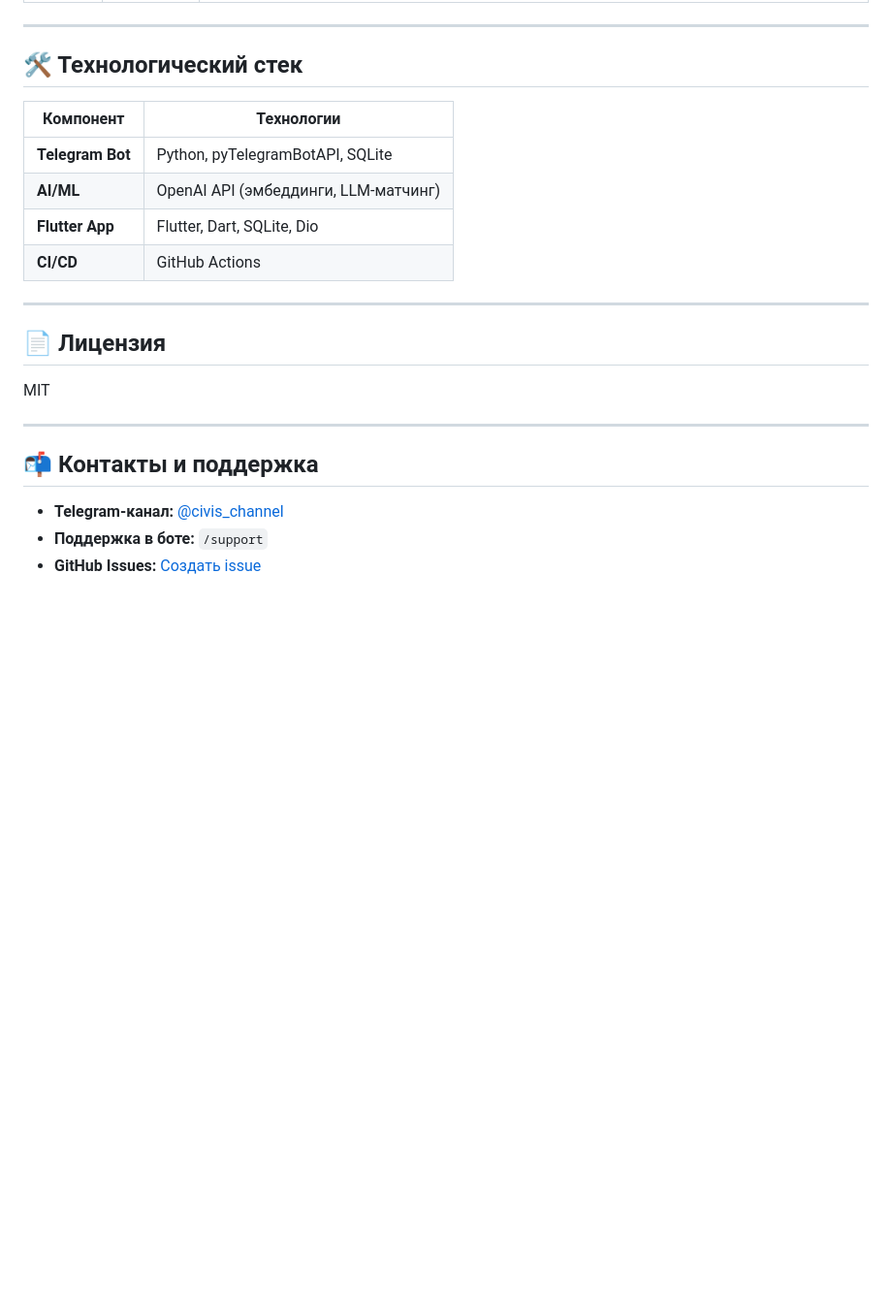
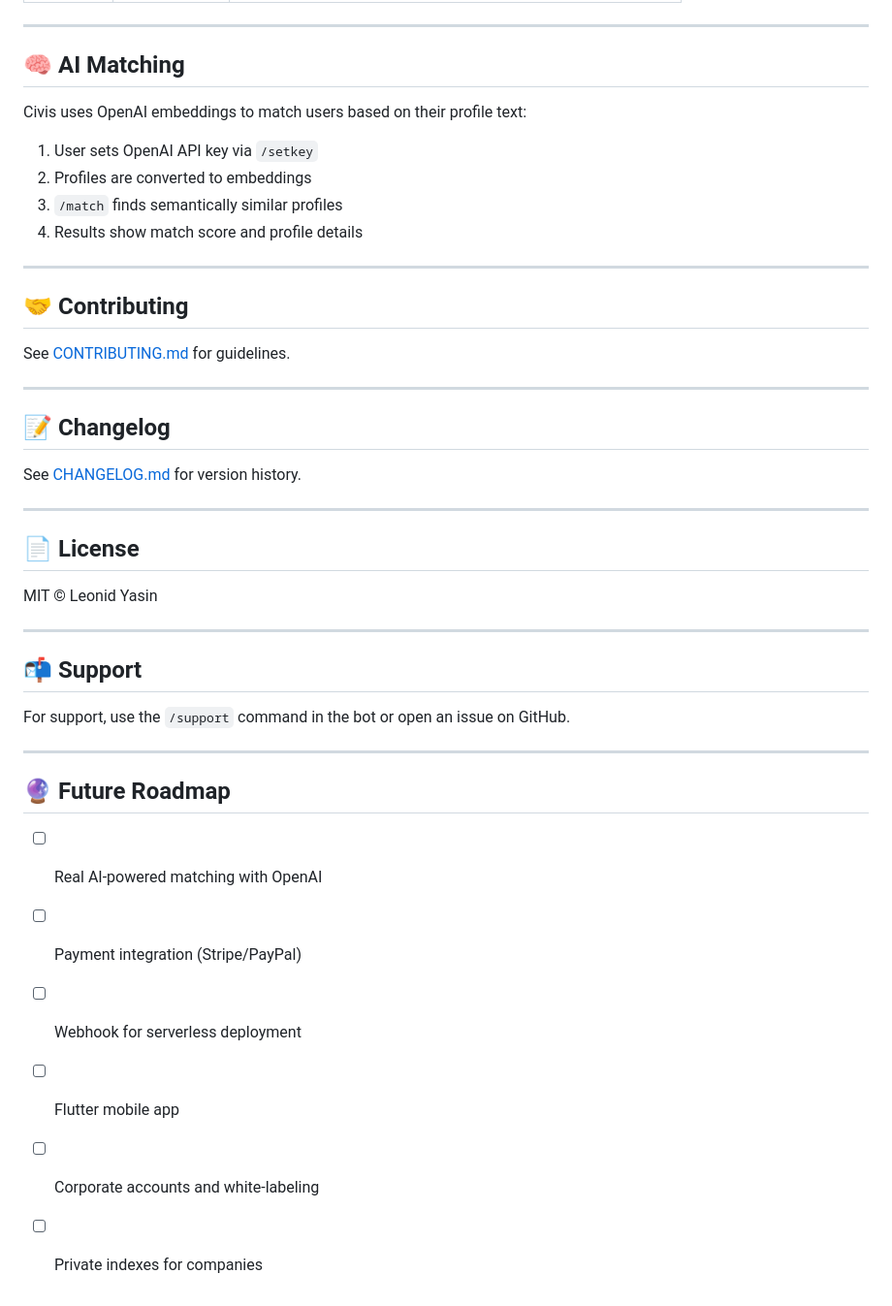
Before and after one commit to LeonidYasin/civis, a Markdown page: README.md, the part around one of its changes. Shown at 97% size. Rendered like a GitHub page; blank space fills up the shorter version.

Commit message:
Update README.md with current project state

```diff
--- a/README.md
+++ b/README.md
@@ -134,25 +146,46 @@ flutter run
 
 ---
 
-## 🛠 Технологический стек
+## 🧠 AI Matching
 
-| Компонент | Технологии |
-|-----------|------------|
-| **Telegram Bot** | Python, pyTelegramBotAPI, SQLite |
-| **AI/ML** | OpenAI API (эмбеддинги, LLM-матчинг) |
-| **Flutter App** | Flutter, Dart, SQLite, Dio |
-| **CI/CD** | GitHub Actions |
+Civis uses OpenAI embeddings to match users based on their profile text:
+
+1. User sets OpenAI API key via `/setkey`
+2. Profiles are converted to embeddings
+3. `/match` finds semantically similar profiles
+4. Results show match score and profile details
 
 ---
 
-## 📄 Лицензия
+## 🤝 Contributing
 
-MIT
+See [CONTRIBUTING.md](CONTRIBUTING.md) for guidelines.
 
 ---
 
-## 📬 Контакты и поддержка
+## 📝 Changelog
 
-- **Telegram-канал:** [@civis_channel](https://t.me/civis_channel)
-- **Поддержка в боте:** `/support`
-- **GitHub Issues:** [Создать issue](https://github.com/LeonidYasin/civis/issues)
+See [CHANGELOG.md](CHANGELOG.md) for version history.
+
+---
+
+## 📄 License
+
+MIT © Leonid Yasin
+
+---
+
+## 📬 Support
+
+For support, use the `/support` command in the bot or open an issue on GitHub.
+
+---
+
+## 🔮 Future Roadmap
+
+- [ ] Real AI-powered matching with OpenAI
+- [ ] Payment integration (Stripe/PayPal)
+- [ ] Webhook for serverless deployment
+- [ ] Flutter mobile app
+- [ ] Corporate accounts and white-labeling
+- [ ] Private indexes for companies
```
Also changed, not shown: other parts of README.md (+113 -101 lines).
